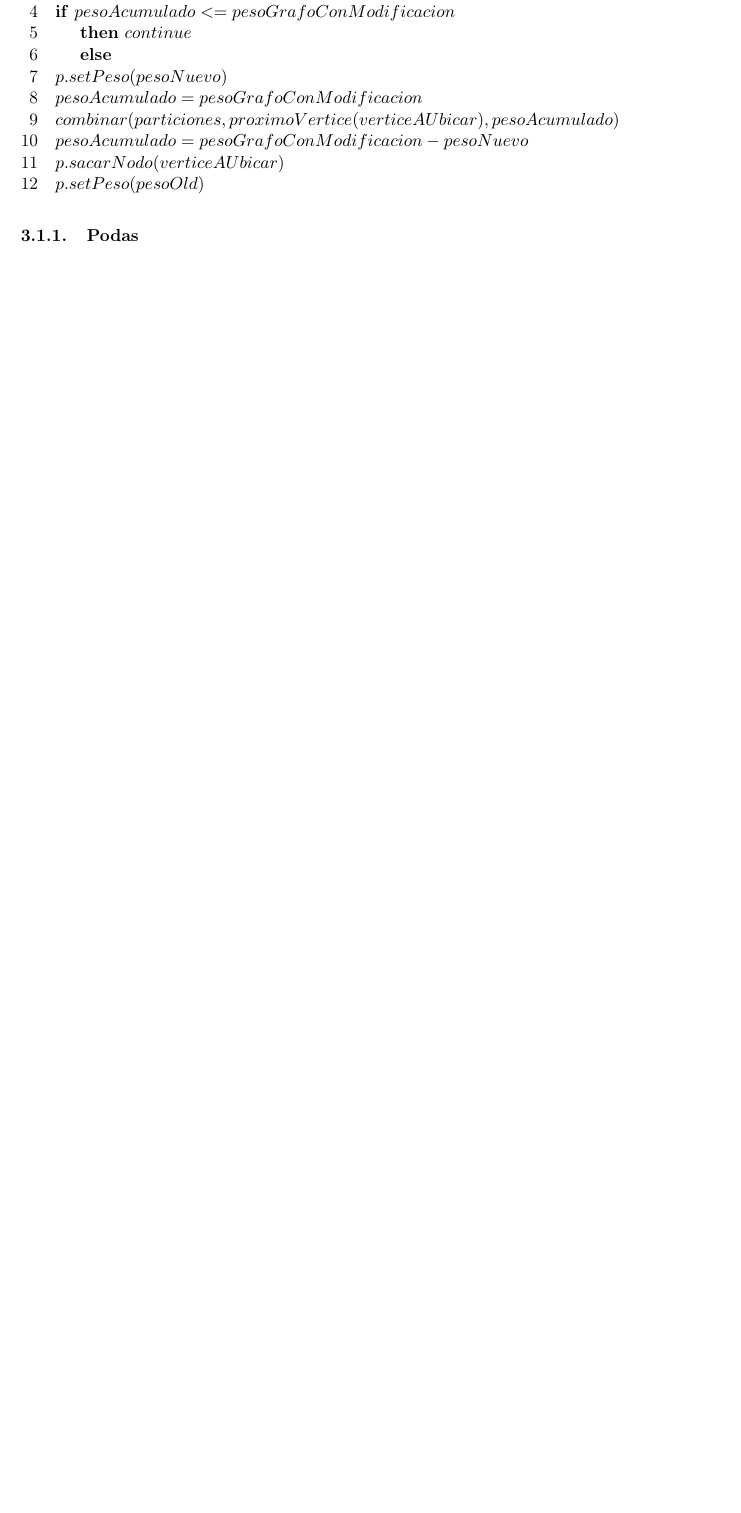
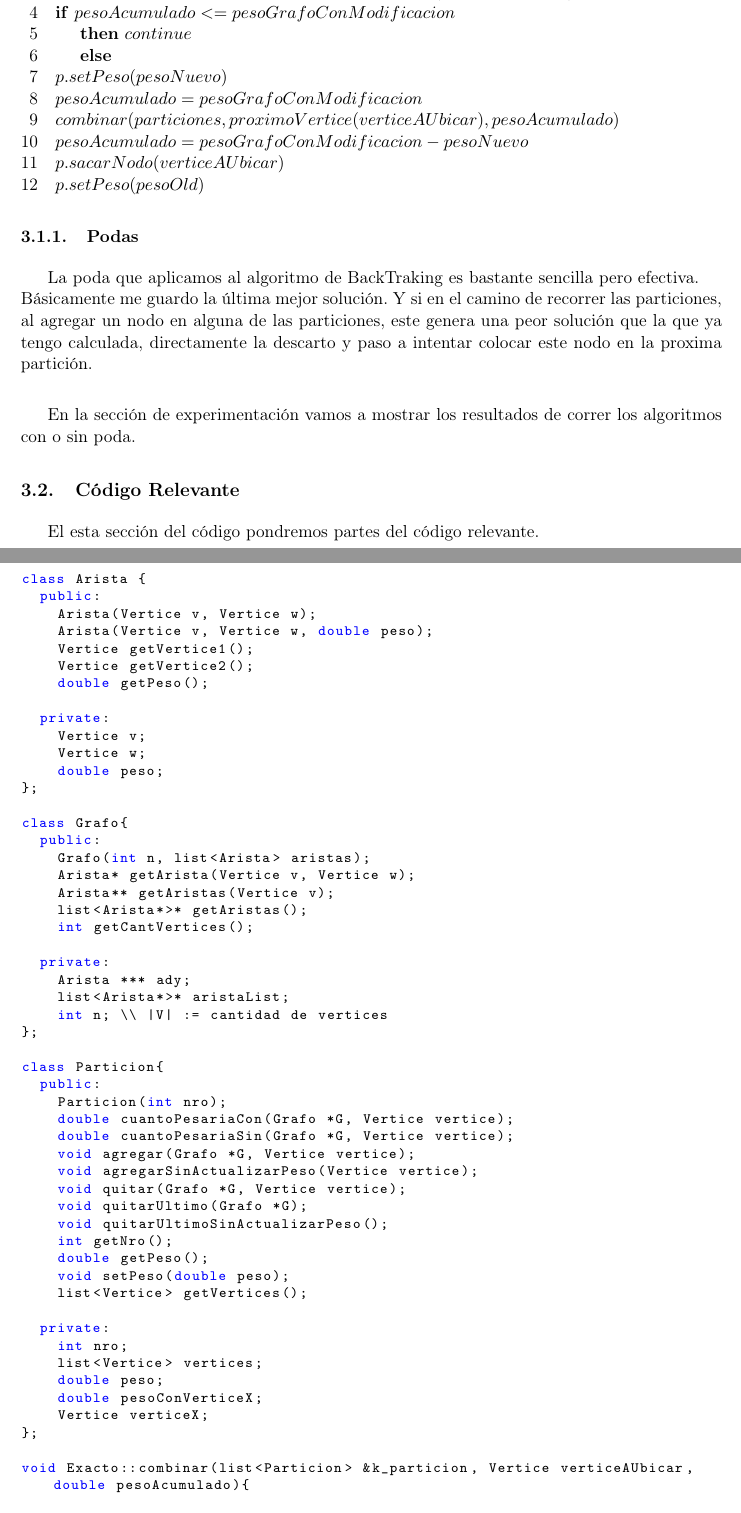
Before and after one commit to twisthl/AlgoIII, a LaTeX document (TP3/informe/tp3_informe.tex, which reads TP3/informe/algoritmo2.tex, TP3/informe/podas.tex): part of page 8 of 16 before the commit and two parts of pages 8 and 9 of 19 after it, the two joined at a grey line, cut so that both start at the same text, the shorter picture padded with empty space. Compiled offline with pdfLaTeX.

```diff
--- a/TP3/informe/algoritmo2.tex
+++ b/TP3/informe/algoritmo2.tex
@@ -29,6 +29,9 @@
 
 
 
+\subsection{C\'odigo Relevante}
+El esta secci\'on del c\'odigo pondremos partes del c\'odigo relevante.
+
 \lstset{language=C++,
                 basicstyle=\ttfamily\footnotesize,
                 keywordstyle=\color{blue}\ttfamily,
@@ -39,4 +42,58 @@
 }
 \begin{lstlisting}
 
-list<Particion>::iterator itParticion;
+class Arista {
+  public:
+    Arista(Vertice v, Vertice w);
+    Arista(Vertice v, Vertice w, double peso);
+    Vertice getVertice1();
+    Vertice getVertice2();
+    double getPeso();
+
+  private:
+    Vertice v;
+    Vertice w;
+    double peso;
+};
+
+class Grafo{
+  public:
+    Grafo(int n, list<Arista> aristas);
+    Arista* getArista(Vertice v, Vertice w);
+    Arista** getAristas(Vertice v);
+    list<Arista*>* getAristas();
+    int getCantVertices();
+
+  private:
+    Arista *** ady;
+    list<Arista*>* aristaList;
+    int n; \\ |V| := cantidad de vertices
+};
+
+class Particion{
+  public:
+    Particion(int nro);
+    double cuantoPesariaCon(Grafo *G, Vertice vertice);
+    double cuantoPesariaSin(Grafo *G, Vertice vertice);
+    void agregar(Grafo *G, Vertice vertice);
+    void agregarSinActualizarPeso(Vertice vertice);
+    void quitar(Grafo *G, Vertice vertice);
+    void quitarUltimo(Grafo *G);
+    void quitarUltimoSinActualizarPeso();
+    int getNro();
+    double getPeso();
+    void setPeso(double peso);
+    list<Vertice> getVertices();
+
+  private:
+    int nro;
+    list<Vertice> vertices;
+    double peso;
+    double pesoConVerticeX;
+    Vertice verticeX;
+};
+
+void Exacto::combinar(list<Particion> &k_particion, Vertice verticeAUbicar, double pesoAcumulado){
+
+  //Lo siguiente equipara a decir: Si no hay mas quimicos para cargar..
+  if (verticeAUbicar == G->getCantVertices()) {
--- a/TP3/informe/podas.tex
+++ b/TP3/informe/podas.tex
@@ -0,0 +1,4 @@
+La poda que aplicamos al algoritmo de BackTraking es bastante sencilla pero efectiva.\\
+B\'asicamente me guardo la \'ultima mejor soluci\'on. Y si en el camino de recorrer las particiones, al agregar un nodo en alguna de las particiones, este genera una peor soluci\'on que la que ya tengo calculada, directamente la descarto y paso a intentar colocar este nodo en la proxima partici\'on.\\
+
+En la secci\'on de experimentaci\'on vamos a mostrar los resultados de correr los algoritmos con o sin poda.
```
Also changed, not shown: TP3/informe/complejidad2.tex (+4 -3 lines), TP3/informe/experimentacion2.tex (+46 -0 lines), TP3/informe/algoritmo2.tex (24 more changed lines).
